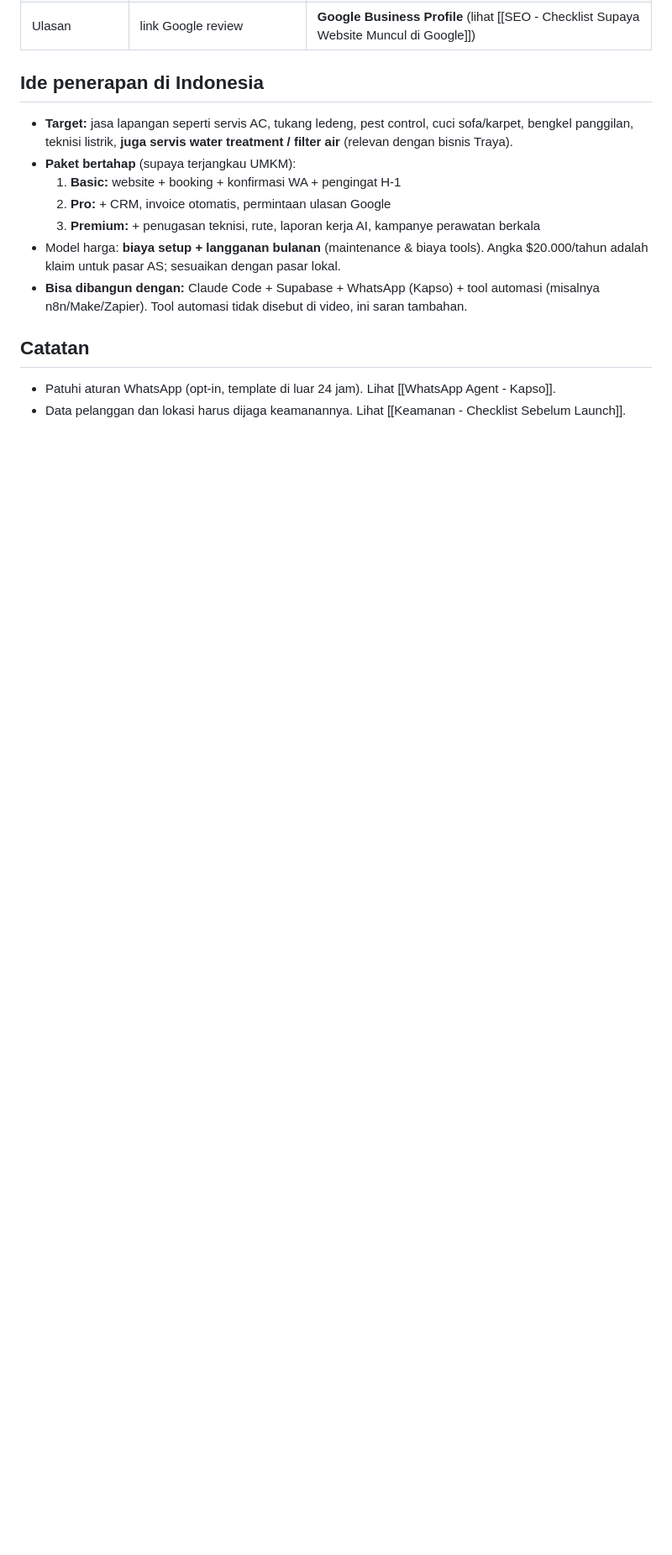
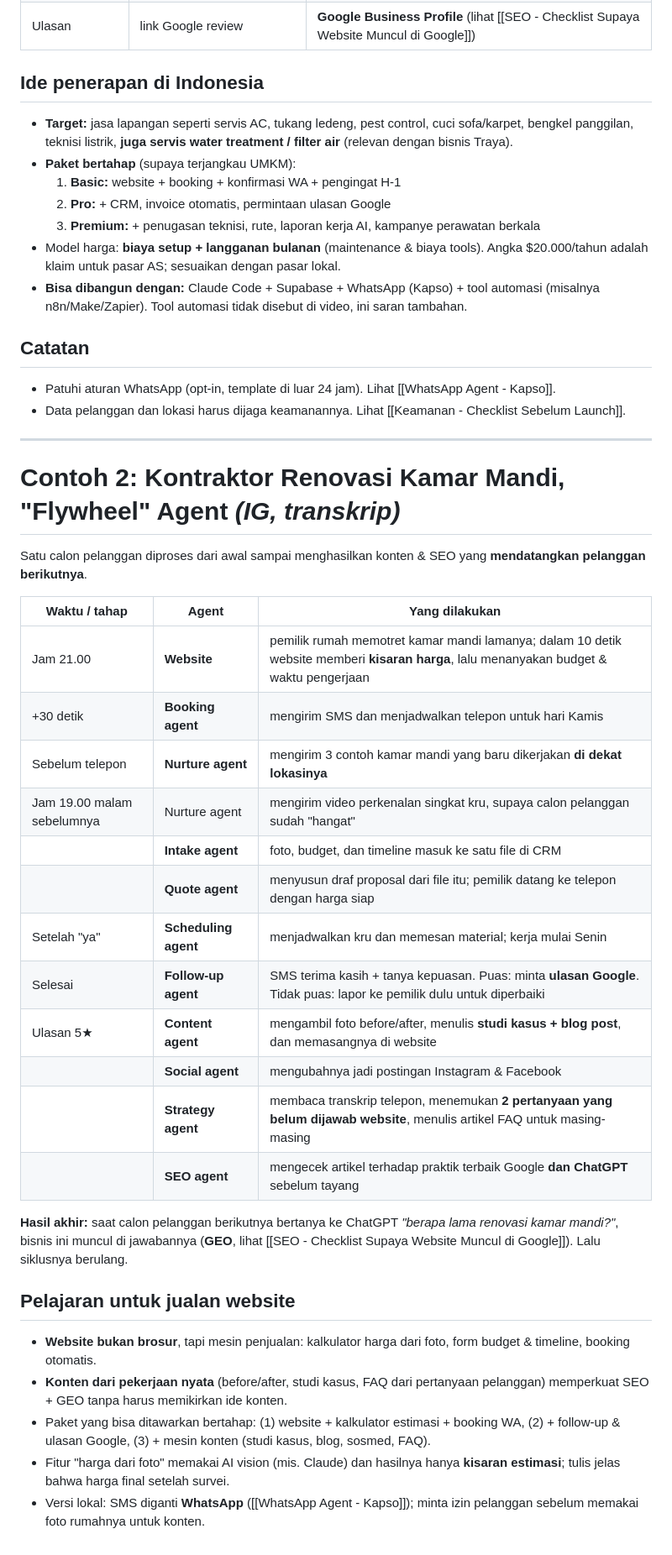
Before and after one commit to trayahydro/test-1, a Markdown page: catatan/Jualan Website/Automasi - Contoh Alur Bisnis Jasa (Plumber).md, the part around the change. Shown at 84% size. GitHub-like rendering; blank space fills up the shorter version.

Commit message:
Catatan automasi (IG): contoh flywheel agent kontraktor renovasi
Co-Authored-By: Claude Opus 5.5 <noreply@anthropic.com>
Claude-Session: https://claude.ai/code/session_0119d867hLWxkjjgTchWpvkD

```diff
--- a/catatan/Jualan Website/Automasi - Contoh Alur Bisnis Jasa (Plumber).md
+++ b/catatan/Jualan Website/Automasi - Contoh Alur Bisnis Jasa (Plumber).md
@@ -57,3 +57,32 @@ flowchart TD
 ## Catatan
 - Patuhi aturan WhatsApp (opt-in, template di luar 24 jam). Lihat [[WhatsApp Agent - Kapso]].
 - Data pelanggan dan lokasi harus dijaga keamanannya. Lihat [[Keamanan - Checklist Sebelum Launch]].
+
+---
+
+# Contoh 2: Kontraktor Renovasi Kamar Mandi, "Flywheel" Agent *(IG, transkrip)*
+Satu calon pelanggan diproses dari awal sampai menghasilkan konten & SEO yang **mendatangkan pelanggan berikutnya**.
+
+| Waktu / tahap | Agent | Yang dilakukan |
+|---|---|---|
+| Jam 21.00 | **Website** | pemilik rumah memotret kamar mandi lamanya; dalam 10 detik website memberi **kisaran harga**, lalu menanyakan budget & waktu pengerjaan |
+| +30 detik | **Booking agent** | mengirim SMS dan menjadwalkan telepon untuk hari Kamis |
+| Sebelum telepon | **Nurture agent** | mengirim 3 contoh kamar mandi yang baru dikerjakan **di dekat lokasinya** |
+| Jam 19.00 malam sebelumnya | Nurture agent | mengirim video perkenalan singkat kru, supaya calon pelanggan sudah "hangat" |
+| | **Intake agent** | foto, budget, dan timeline masuk ke satu file di CRM |
+| | **Quote agent** | menyusun draf proposal dari file itu; pemilik datang ke telepon dengan harga siap |
+| Setelah "ya" | **Scheduling agent** | menjadwalkan kru dan memesan material; kerja mulai Senin |
+| Selesai | **Follow-up agent** | SMS terima kasih + tanya kepuasan. Puas: minta **ulasan Google**. Tidak puas: lapor ke pemilik dulu untuk diperbaiki |
+| Ulasan 5★ | **Content agent** | mengambil foto before/after, menulis **studi kasus + blog post**, dan memasangnya di website |
+| | **Social agent** | mengubahnya jadi postingan Instagram & Facebook |
+| | **Strategy agent** | membaca transkrip telepon, menemukan **2 pertanyaan yang belum dijawab website**, menulis artikel FAQ untuk masing-masing |
+| | **SEO agent** | mengecek artikel terhadap praktik terbaik Google **dan ChatGPT** sebelum tayang |
+
+**Hasil akhir:** saat calon pelanggan berikutnya bertanya ke ChatGPT *"berapa lama renovasi kamar mandi?"*, bisnis ini muncul di jawabannya (**GEO**, lihat [[SEO - Checklist Supaya Website Muncul di Google]]). Lalu siklusnya berulang.
+
+## Pelajaran untuk jualan website
+- **Website bukan brosur**, tapi mesin penjualan: kalkulator harga dari foto, form budget & timeline, booking otomatis.
+- **Konten dari pekerjaan nyata** (before/after, studi kasus, FAQ dari pertanyaan pelanggan) memperkuat SEO + GEO tanpa harus memikirkan ide konten.
+- Paket yang bisa ditawarkan bertahap: (1) website + kalkulator estimasi + booking WA, (2) + follow-up & ulasan Google, (3) + mesin konten (studi kasus, blog, sosmed, FAQ).
+- Fitur "harga dari foto" memakai AI vision (mis. Claude) dan hasilnya hanya **kisaran estimasi**; tulis jelas bahwa harga final setelah survei.
+- Versi lokal: SMS diganti **WhatsApp** ([[WhatsApp Agent - Kapso]]); minta izin pelanggan sebelum memakai foto rumahnya untuk konten.
```
Also changed, not shown: catatan/Jualan Website/00 Jualan Website (MOC).md (+1 -1 lines).
